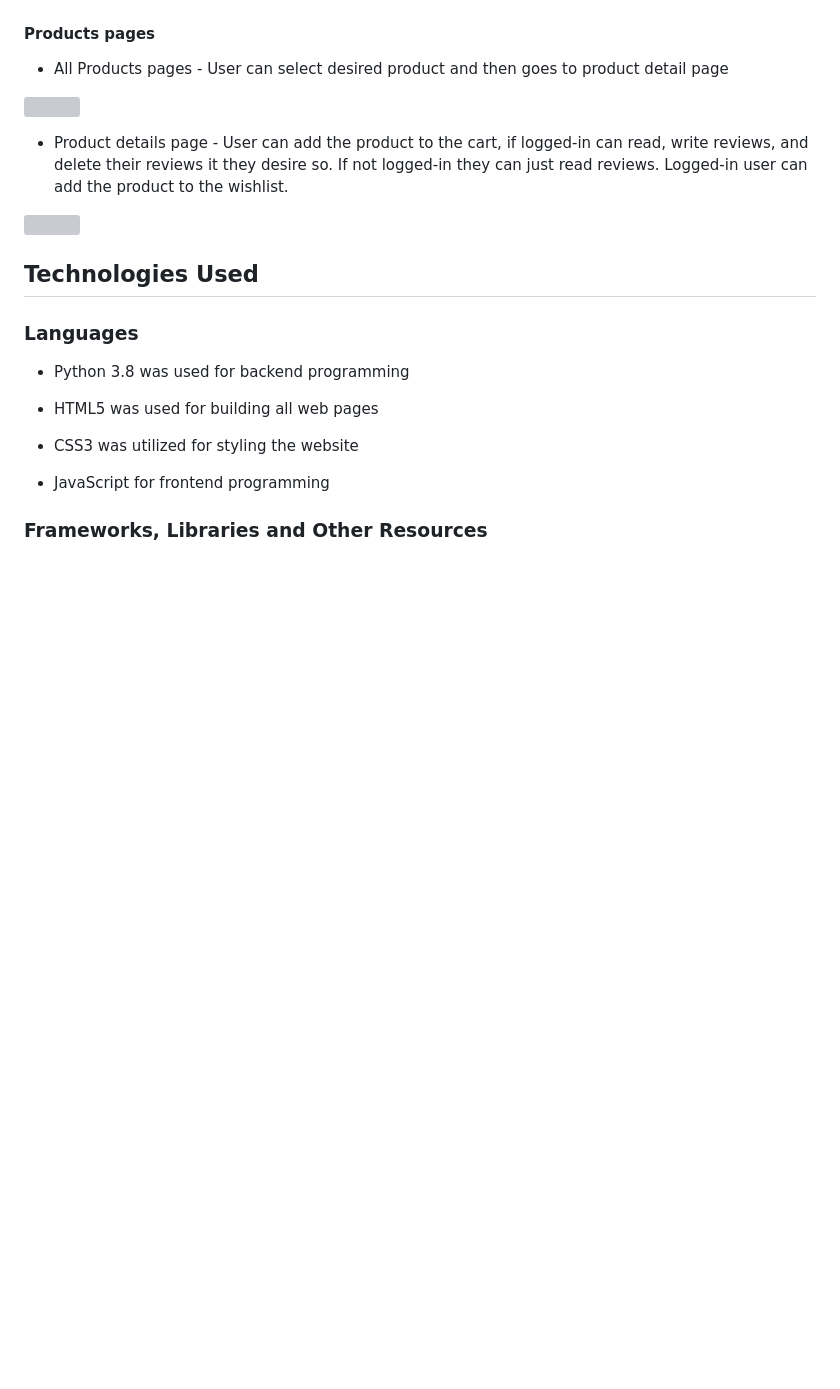
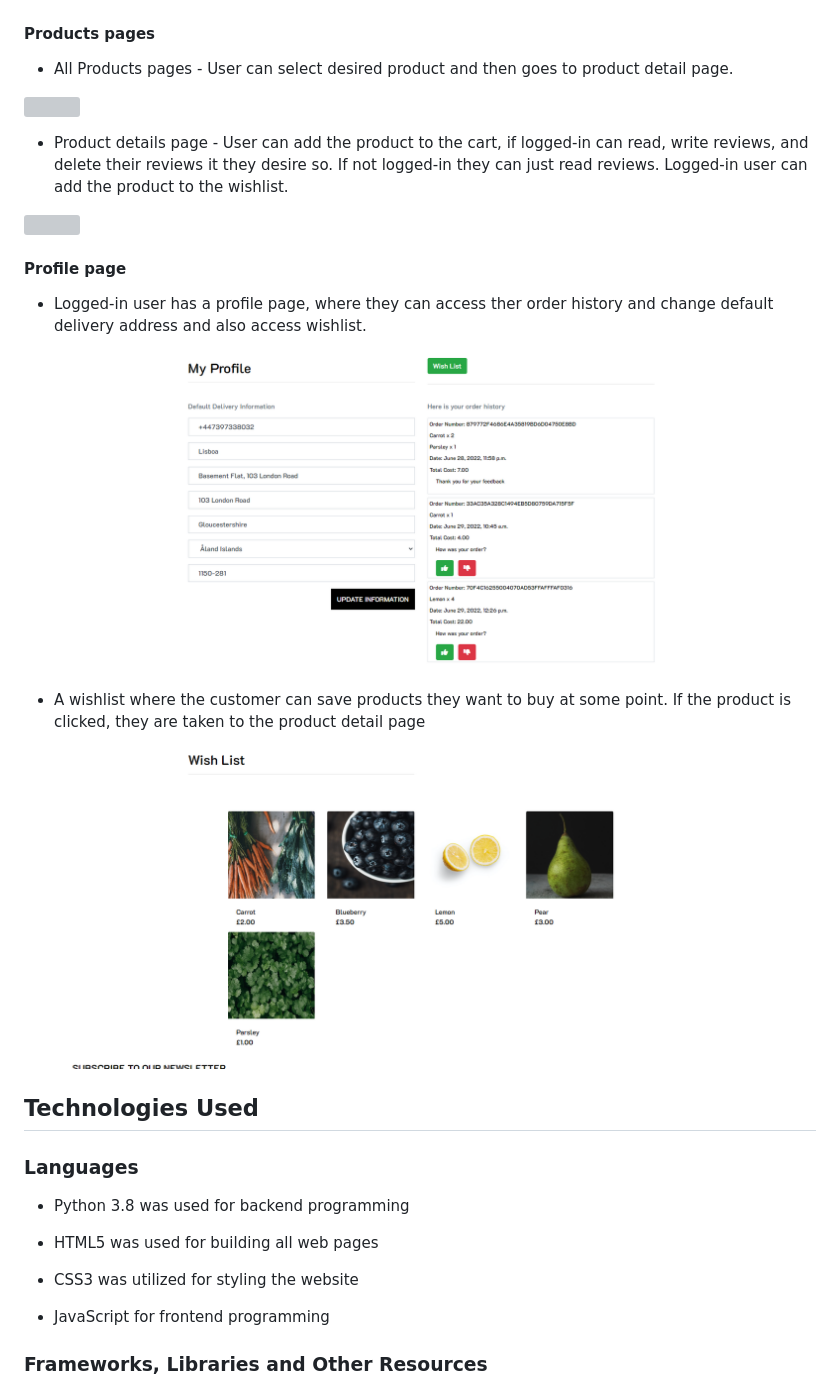
Before and after one commit to arthurvguide/cheltenham-organics, a Markdown page: README.md, the part around the change. Rendered like a GitHub page; pictures changed too: docs/project-screenshots/profile/my-profile.PNG (added), docs/project-screenshots/profile/profile-wishlist.PNG (added); blank space fills up the shorter version; grey boxes are pictures that could not be loaded.

Commit message:
Add profile page  README

```diff
--- a/README.md
+++ b/README.md
@@ -268,13 +268,25 @@ The SQLite database was used for the development environment, and the Postgres d
 
 #### Products pages
 
-- All Products pages - User can select desired product and then goes to product detail page
+- All Products pages - User can select desired product and then goes to product detail page.
 
 ![](https://github.com/arthurvguide/cheltenham-organics/blob/main/docs/project-screenshots/products/all-products.PNG)
 
 - Product details page - User can add the product to the cart, if logged-in can read, write reviews, and delete their reviews it they desire so. If not logged-in they can just read reviews. Logged-in user can add the product to the wishlist.
 
 ![](https://github.com/arthurvguide/cheltenham-organics/blob/main/docs/project-screenshots/products/product-details.PNG)
+
+#### Profile page
+
+- Logged-in user has a profile page, where they can access ther order history and change default delivery address and also access wishlist.
+
+![](https://github.com/arthurvguide/cheltenham-organics/blob/main/docs/project-screenshots/profile/my-profile.PNG)
+
+- A wishlist where the customer can save products they want to buy at some point. If the product is clicked, they are taken to the product detail page
+
+![](https://github.com/arthurvguide/cheltenham-organics/blob/main/docs/project-screenshots/profile/profile-wishlist.PNG)
+
+
 ## Technologies Used
 
 ### Languages
```
